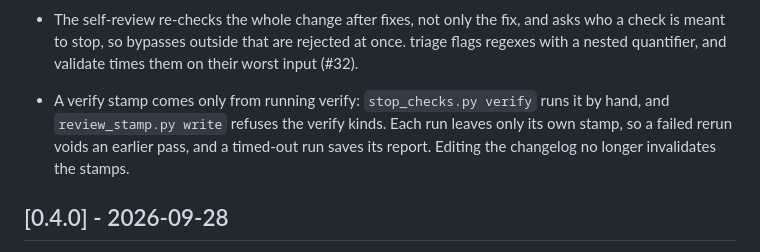
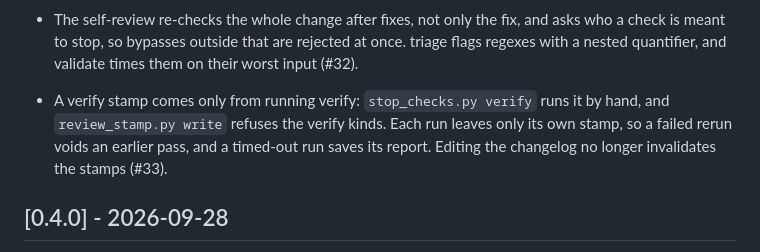
Before and after one commit to alopezari/agents-kit, a Markdown page: CHANGELOG.md, the part around the change. Rendered like a GitHub page.

Commit message:
Add the PR number to the CHANGELOG
Co-Authored-By: Claude <noreply@anthropic.com>

```diff
--- a/CHANGELOG.md
+++ b/CHANGELOG.md
@@ -17,7 +17,7 @@ Each pull request adds a line under Unreleased; CI checks it, unless the pull re
 - In Codex, the shell guard only lets a PR command through when it first `cd`s to an absolute path: Codex doesn't pass a command's workdir to hooks (openai/codex#33986), so the review gate could judge the wrong checkout (#30).
 - The shell guard's PR checks (self-review before opening one, private terms in the kit's) also catch a PR command behind `env`, `command`, `exec`, `nohup` or `time`; triage no longer reads `pr_checkout_*` names as a payments signal (#31).
 - The self-review re-checks the whole change after fixes, not only the fix, and asks who a check is meant to stop, so bypasses outside that are rejected at once. triage flags regexes with a nested quantifier, and validate times them on their worst input (#32).
-- A verify stamp comes only from running verify: `stop_checks.py verify` runs it by hand, and `review_stamp.py write` refuses the verify kinds. Each run leaves only its own stamp, so a failed rerun voids an earlier pass, and a timed-out run saves its report. Editing the changelog no longer invalidates the stamps.
+- A verify stamp comes only from running verify: `stop_checks.py verify` runs it by hand, and `review_stamp.py write` refuses the verify kinds. Each run leaves only its own stamp, so a failed rerun voids an earlier pass, and a timed-out run saves its report. Editing the changelog no longer invalidates the stamps (#33).
 
 ## [0.4.0] - 2026-09-28
 
```
